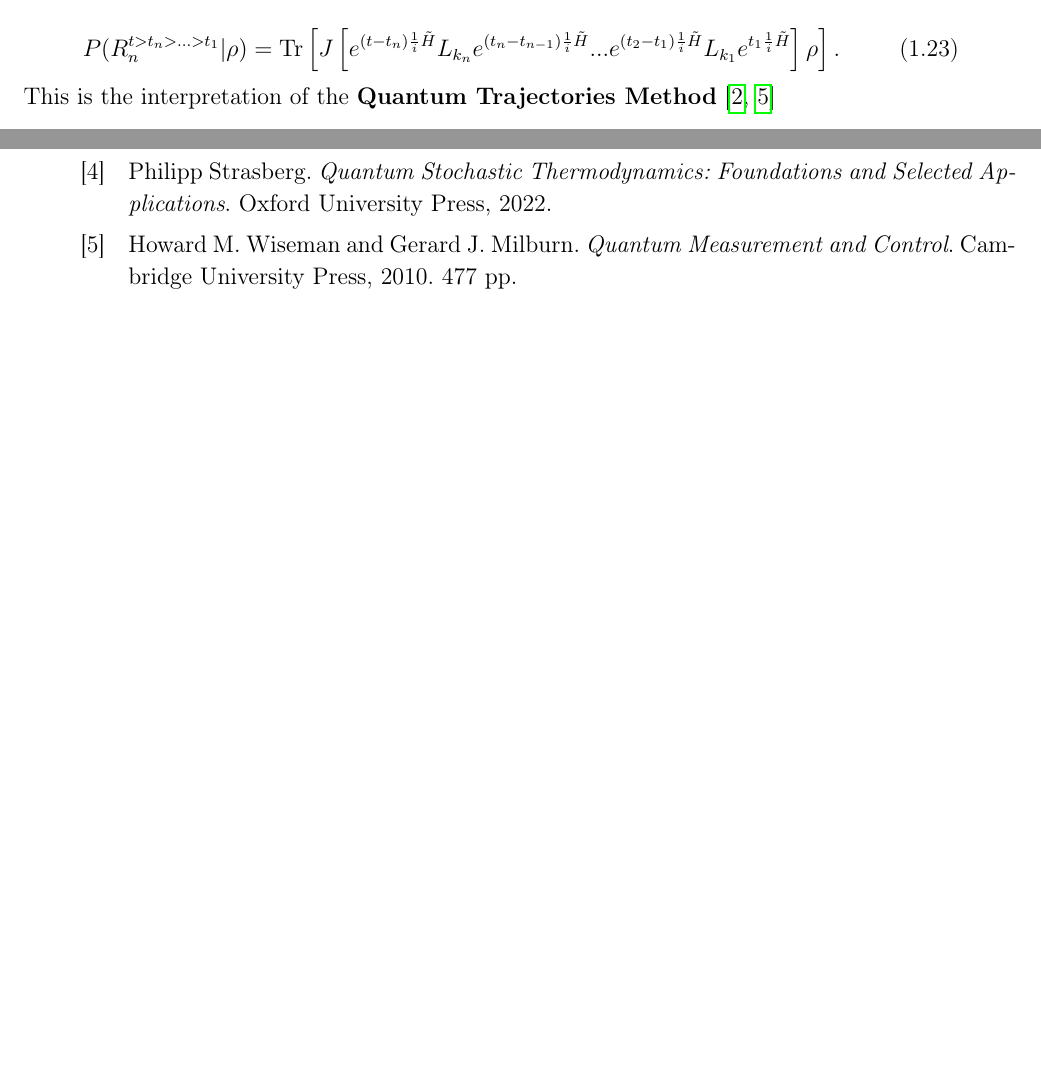
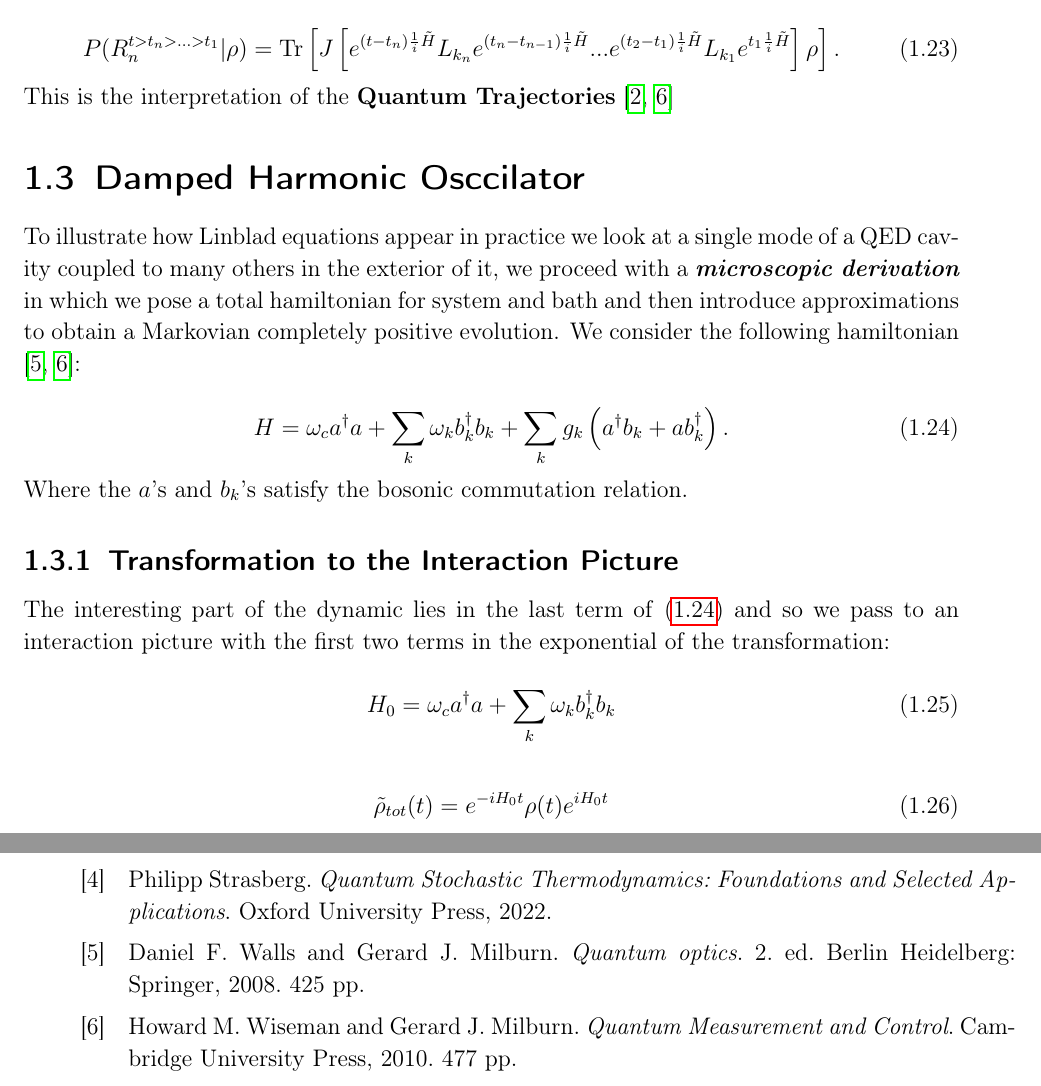
Before and after one commit to Ste1nb0cK/BachelorThesis, a LaTeX thesis (main.tex, which reads Chapters/cap2.tex): two parts of pages 4 and 5 of 5, joined at a grey line, cut so that both start at the same text, the shorter picture padded with empty space. Compiled offline with pdfLaTeX.

Commit message:
Began section on the derivation of the radiative damping equation

```diff
--- a/Chapters/cap2.tex
+++ b/Chapters/cap2.tex
@@ -125,8 +125,28 @@ and the probability of having $n$ jumps $k_{n},...,k_{1}$ at respective times $t
   P(R_{n}^{t>t_{n}>...>t_{1}}|\rho) = \Tr{J\left[e^{(t-t_{n})\frac{1}{i}\tilde{H}}L_{k_{n}}e^{(t_{n}-t_{n-1})\frac{1}{i}\tilde{H}}...e^{(t_{2}-t_{1})\frac{1}{i}\tilde{H}}L_{k_{1}}e^{t_{1}\frac{1}{i}\tilde{H}}\right]\rho}.
 \end{equation}
 
-This is the interpretation of the \textbf{Quantum Trajectories Method} \cite{wiseman_quantum_2010,hornberger2009introduction}
+This is the interpretation of the \textbf{Quantum Trajectories} \cite{wiseman_quantum_2010,hornberger2009introduction}
 
+\section{Damped Harmonic Osccilator}
+To illustrate how Linblad equations appear in practice we look at a single mode of a QED cavity coupled to many others in the exterior of it,
+we proceed with a \textbf{\textit{microscopic derivation}} in which we pose a total hamiltonian for system and bath and then introduce
+approximations to obtain a Markovian completely positive evolution. We consider the following hamiltonian \cite{wiseman_quantum_2010,walls_quantum_2008}:
+
+\begin{equation}\label{eq:radiative_hamiltonian}
+H = \omega_{c} a^{\dagger}a + \sum_{k}\omega_{k}b^{\dagger}_{k}b_{k} + \sum_{k}g_{k}\left( a^{\dagger}b_{k} + ab^{\dagger}_{k} \right).
+\end{equation}
+Where the $a$'s and $b_k$'s satisfy the bosonic commutation relation.
+\subsection{Transformation to the Interaction Picture}
+The interesting part of the dynamic lies in the last term of \eqref{eq:radiative_hamiltonian} and so we pass to an interaction picture
+with the first two terms in the exponential of the transformation:
+
+\begin{equation}\label{eq:H_0_radiative_model}
+  H_{0} = \omega_{c} a^{\dagger}a + \sum_{k}\omega_{k}b^{\dagger}_{k}b_{k}
+\end{equation}
+
+\begin{align}
+  \tilde{\rho}_{tot}(t) = e^{-iH_{0}t} \rho(t)e^{iH_{0}t}
+\end{align}
 %%% Local Variables:
 %%% mode: latex
 %%% TeX-master: "../main"
```
